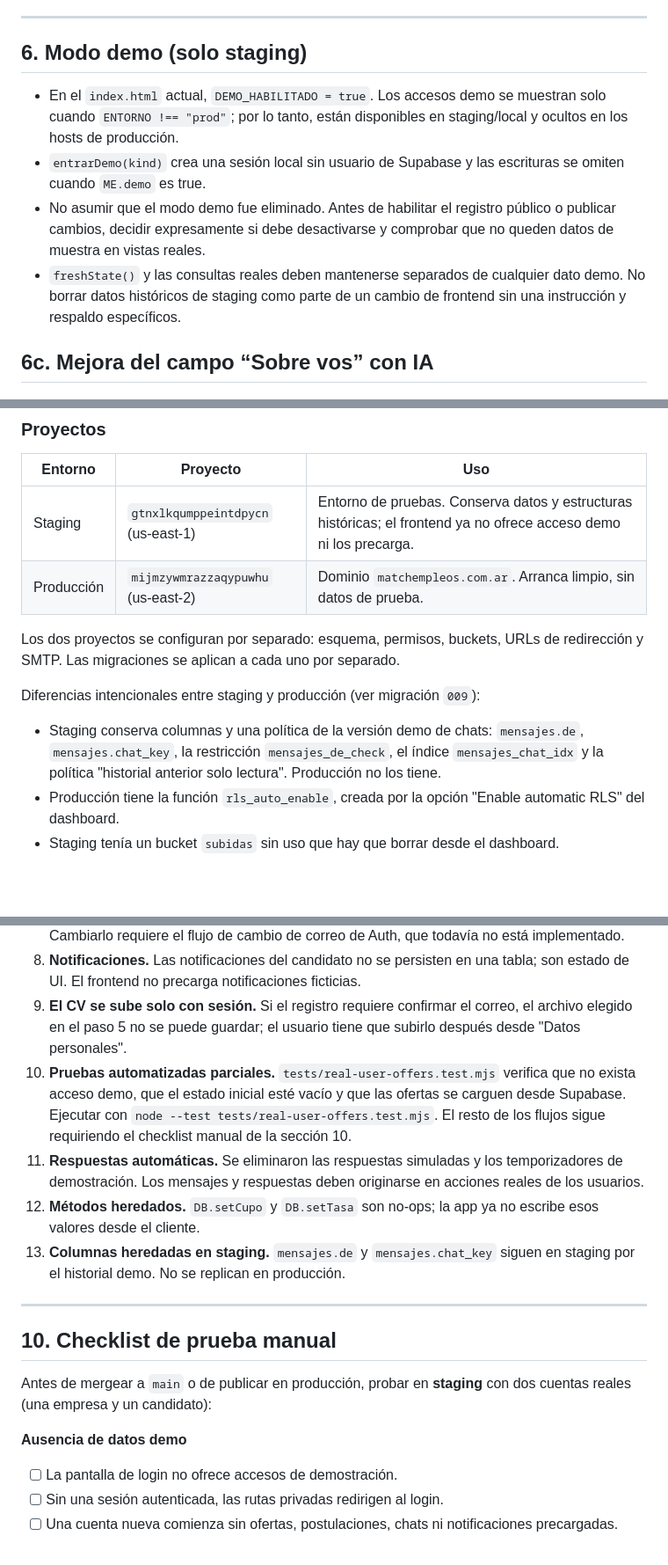
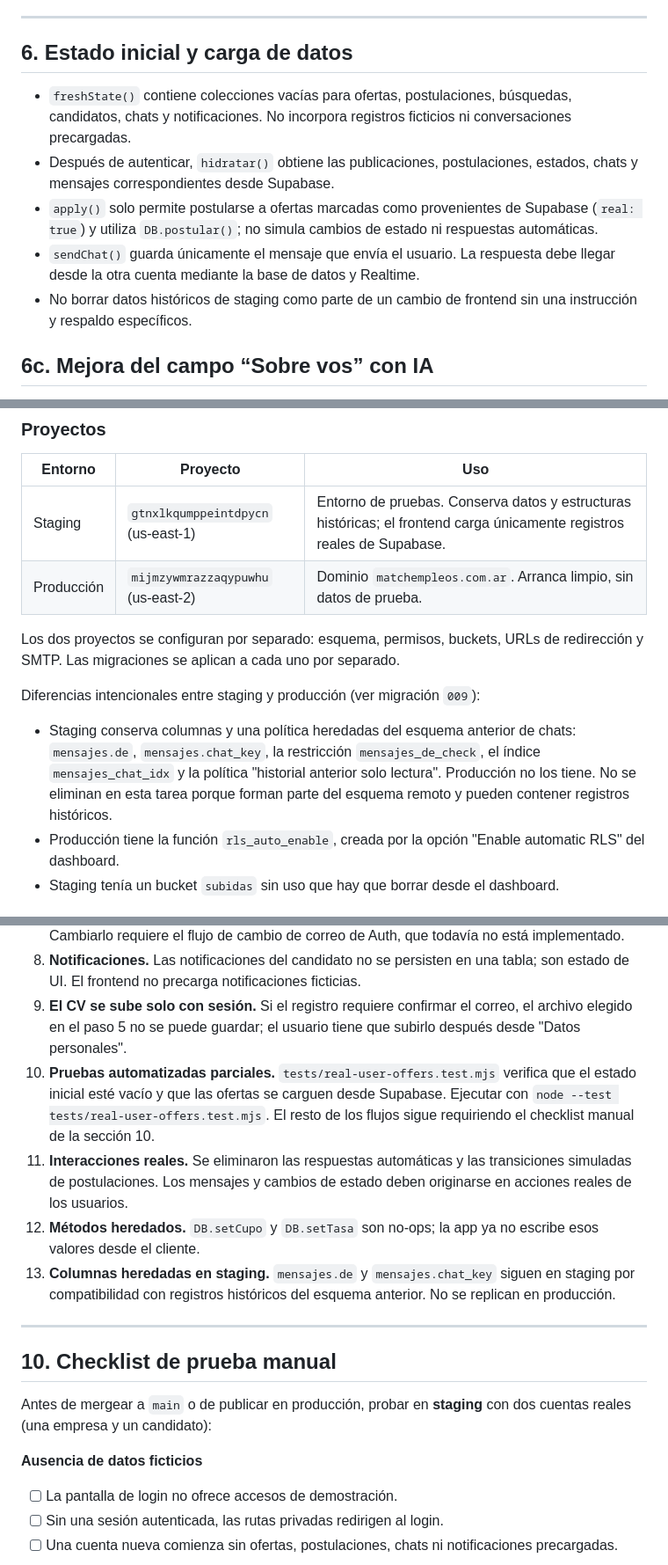
Before and after one commit to Alternativy/test-empleos, a Markdown page: README.md, 3 parts joined by grey strips. Shown at 88% size. GitHub-like rendering; blank space fills up the shorter version.

Commit message:
Document removal of demo mode and mock data

```diff
--- a/README.md
+++ b/README.md
@@ -110,12 +110,13 @@ La app usa rutas por hash (`#/...`). No hay servidor de rutas.
 
 ---
 
-## 6. Modo demo (solo staging)
+## 6. Estado inicial y carga de datos
 
-- En el `index.html` actual, `DEMO_HABILITADO = true`. Los accesos demo se muestran solo cuando `ENTORNO !== "prod"`; por lo tanto, están disponibles en staging/local y ocultos en los hosts de producción.
-- `entrarDemo(kind)` crea una sesión local sin usuario de Supabase y las escrituras se omiten cuando `ME.demo` es true.
-- No asumir que el modo demo fue eliminado. Antes de habilitar el registro público o publicar cambios, decidir expresamente si debe desactivarse y comprobar que no queden datos de muestra en vistas reales.
-- `freshState()` y las consultas reales deben mantenerse separados de cualquier dato demo. No borrar datos históricos de staging como parte de un cambio de frontend sin una instrucción y respaldo específicos.
+- `freshState()` contiene colecciones vacías para ofertas, postulaciones, búsquedas, candidatos, chats y notificaciones. No incorpora registros ficticios ni conversaciones precargadas.
+- Después de autenticar, `hidratar()` obtiene las publicaciones, postulaciones, estados, chats y mensajes correspondientes desde Supabase.
+- `apply()` solo permite postularse a ofertas marcadas como provenientes de Supabase (`real: true`) y utiliza `DB.postular()`; no simula cambios de estado ni respuestas automáticas.
+- `sendChat()` guarda únicamente el mensaje que envía el usuario. La respuesta debe llegar desde la otra cuenta mediante la base de datos y Realtime.
+- No borrar datos históricos de staging como parte de un cambio de frontend sin una instrucción y respaldo específicos.
 
 ## 6c. Mejora del campo “Sobre vos” con IA
 
@@ -212,13 +213,13 @@ Los campos conservan lo escrito al volver atrás: `regField()` y los inputs de `
 
 | Entorno | Proyecto | Uso |
 |---|---|---|
-| Staging | `gtnxlkqumppeintdpycn` (us-east-1) | Entorno de pruebas. Conserva datos y estructuras históricas; el frontend ya no ofrece acceso demo ni los precarga. |
+| Staging | `gtnxlkqumppeintdpycn` (us-east-1) | Entorno de pruebas. Conserva datos y estructuras históricas; el frontend carga únicamente registros reales de Supabase. |
 | Producción | `mijmzywmrazzaqypuwhu` (us-east-2) | Dominio `matchempleos.com.ar`. Arranca limpio, sin datos de prueba. |
 
 Los dos proyectos se configuran por separado: esquema, permisos, buckets, URLs de redirección y SMTP. Las migraciones se aplican a cada uno por separado.
 
 Diferencias intencionales entre staging y producción (ver migración `009`):
-- Staging conserva columnas y una política de la versión demo de chats: `mensajes.de`, `mensajes.chat_key`, la restricción `mensajes_de_check`, el índice `mensajes_chat_idx` y la política "historial anterior solo lectura". Producción no los tiene.
+- Staging conserva columnas y una política heredadas del esquema anterior de chats: `mensajes.de`, `mensajes.chat_key`, la restricción `mensajes_de_check`, el índice `mensajes_chat_idx` y la política "historial anterior solo lectura". Producción no los tiene. No se eliminan en esta tarea porque forman parte del esquema remoto y pueden contener registros históricos.
 - Producción tiene la función `rls_auto_enable`, creada por la opción "Enable automatic RLS" del dashboard.
 - Staging tenía un bucket `subidas` sin uso que hay que borrar desde el dashboard.
 
@@ -324,10 +325,10 @@ Estos puntos **bloquean o condicionan producción**. Están documentados para qu
 7. **Correo no editable desde la app.** Los datos de "Datos personales" (candidato) y "Datos empresariales" (empresa) se editan todos, salvo el correo, que es el usuario de acceso. Cambiarlo requiere el flujo de cambio de correo de Auth, que todavía no está implementado.
 8. **Notificaciones.** Las notificaciones del candidato no se persisten en una tabla; son estado de UI. El frontend no precarga notificaciones ficticias.
 9. **El CV se sube solo con sesión.** Si el registro requiere confirmar el correo, el archivo elegido en el paso 5 no se puede guardar; el usuario tiene que subirlo después desde "Datos personales".
-10. **Pruebas automatizadas parciales.** `tests/real-user-offers.test.mjs` verifica que no exista acceso demo, que el estado inicial esté vacío y que las ofertas se carguen desde Supabase. Ejecutar con `node --test tests/real-user-offers.test.mjs`. El resto de los flujos sigue requiriendo el checklist manual de la sección 10.
-11. **Respuestas automáticas.** Se eliminaron las respuestas simuladas y los temporizadores de demostración. Los mensajes y respuestas deben originarse en acciones reales de los usuarios.
+10. **Pruebas automatizadas parciales.** `tests/real-user-offers.test.mjs` verifica que el estado inicial esté vacío y que las ofertas se carguen desde Supabase. Ejecutar con `node --test tests/real-user-offers.test.mjs`. El resto de los flujos sigue requiriendo el checklist manual de la sección 10.
+11. **Interacciones reales.** Se eliminaron las respuestas automáticas y las transiciones simuladas de postulaciones. Los mensajes y cambios de estado deben originarse en acciones reales de los usuarios.
 12. **Métodos heredados.** `DB.setCupo` y `DB.setTasa` son no-ops; la app ya no escribe esos valores desde el cliente.
-13. **Columnas heredadas en staging.** `mensajes.de` y `mensajes.chat_key` siguen en staging por el historial demo. No se replican en producción.
+13. **Columnas heredadas en staging.** `mensajes.de` y `mensajes.chat_key` siguen en staging por compatibilidad con registros históricos del esquema anterior. No se replican en producción.
 
 ---
 
@@ -335,7 +336,7 @@ Estos puntos **bloquean o condicionan producción**. Están documentados para qu
 
 Antes de mergear a `main` o de publicar en producción, probar en **staging** con dos cuentas reales (una empresa y un candidato):
 
-**Ausencia de datos demo**
+**Ausencia de datos ficticios**
 - [ ] La pantalla de login no ofrece accesos de demostración.
 - [ ] Sin una sesión autenticada, las rutas privadas redirigen al login.
 - [ ] Una cuenta nueva comienza sin ofertas, postulaciones, chats ni notificaciones precargadas.
```
Also changed, not shown: other parts of README.md (+5 -5 lines).
